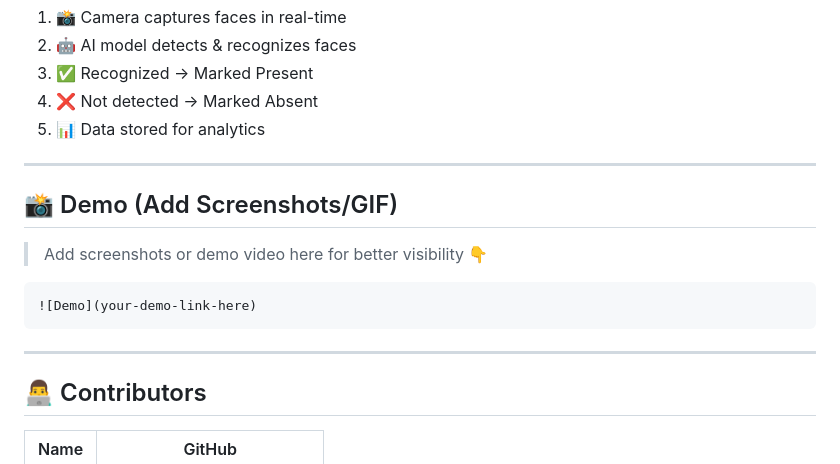
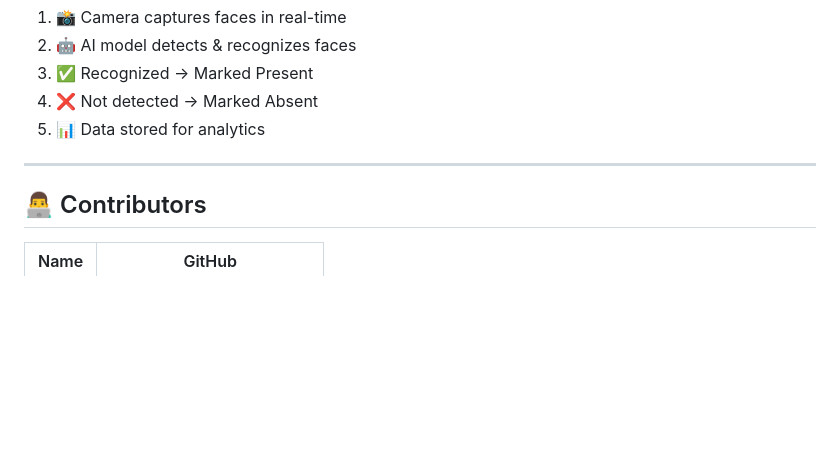
Before and after one commit to Yashrawal03/ATTEND-AI, a Markdown page: README.md, the part around the change. GitHub-like rendering; blank space fills up the shorter version.

Commit message:
Remove demo section from README
Removed demo section from README.

````diff
--- a/README.md
+++ b/README.md
@@ -123,16 +123,6 @@ http://localhost:5000
 
 ---
 
-## 📸 Demo (Add Screenshots/GIF)
-
-> Add screenshots or demo video here for better visibility 👇
-
-```
-![Demo](your-demo-link-here)
-```
-
----
-
 ## 👨‍💻 Contributors
 
 | Name  | GitHub                |
````
